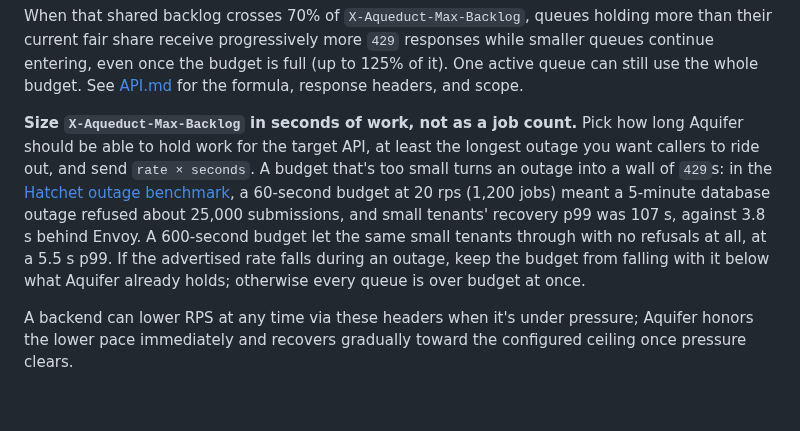
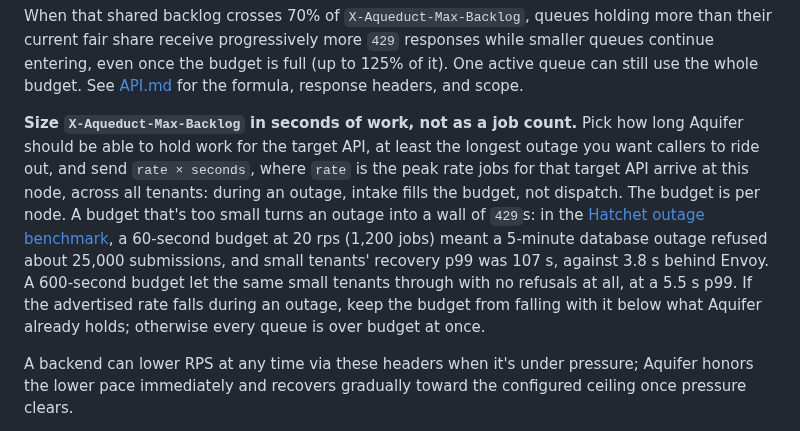
Before and after one commit to rjpruitt16/aquifer, a Markdown page: README.md, the part around the change. Rendered like a GitHub page; folded sections open; blank space fills up the shorter version.

Commit message:
Define the rate that sizes the backlog; point deadlines at execute_before

```diff
--- a/README.md
+++ b/README.md
@@ -288,7 +288,7 @@ Who decides, in order:
 
 When that shared backlog crosses 70% of `X-Aqueduct-Max-Backlog`, queues holding more than their current fair share receive progressively more `429` responses while smaller queues continue entering, even once the budget is full (up to 125% of it). One active queue can still use the whole budget. See [API.md](API.md#fair-queue-admission) for the formula, response headers, and scope.
 
-**Size `X-Aqueduct-Max-Backlog` in seconds of work, not as a job count.** Pick how long Aquifer should be able to hold work for the target API, at least the longest outage you want callers to ride out, and send `rate × seconds`. A budget that's too small turns an outage into a wall of `429`s: in the [Hatchet outage benchmark](https://github.com/rjpruitt16/aqueduct-benchmarks), a 60-second budget at 20 rps (1,200 jobs) meant a 5-minute database outage refused about 25,000 submissions, and small tenants' recovery p99 was 107 s, against 3.8 s behind Envoy. A 600-second budget let the same small tenants through with no refusals at all, at a 5.5 s p99. If the advertised rate falls during an outage, keep the budget from falling with it below what Aquifer already holds; otherwise every queue is over budget at once.
+**Size `X-Aqueduct-Max-Backlog` in seconds of work, not as a job count.** Pick how long Aquifer should be able to hold work for the target API, at least the longest outage you want callers to ride out, and send `rate × seconds`, where `rate` is the peak rate jobs for that target API arrive at this node, across all tenants: during an outage, intake fills the budget, not dispatch. The budget is per node. A budget that's too small turns an outage into a wall of `429`s: in the [Hatchet outage benchmark](https://github.com/rjpruitt16/aqueduct-benchmarks), a 60-second budget at 20 rps (1,200 jobs) meant a 5-minute database outage refused about 25,000 submissions, and small tenants' recovery p99 was 107 s, against 3.8 s behind Envoy. A 600-second budget let the same small tenants through with no refusals at all, at a 5.5 s p99. If the advertised rate falls during an outage, keep the budget from falling with it below what Aquifer already holds; otherwise every queue is over budget at once.
 
 A backend can lower RPS at any time via these headers when it's under pressure; Aquifer honors the lower pace immediately and recovers gradually toward the configured ceiling once pressure clears.
 
```
Also changed, not shown: skills/aquifer-pilot/SKILL.md (+3 -3 lines).
